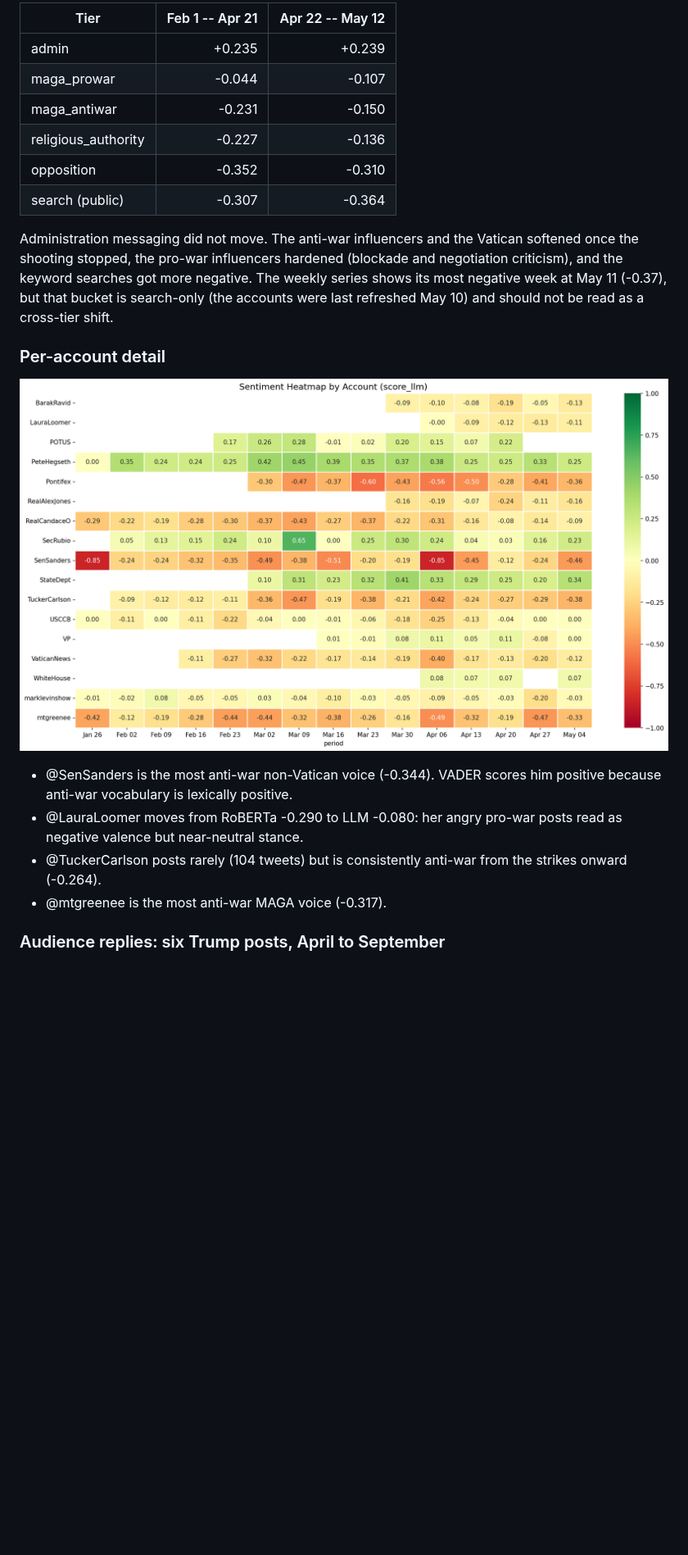
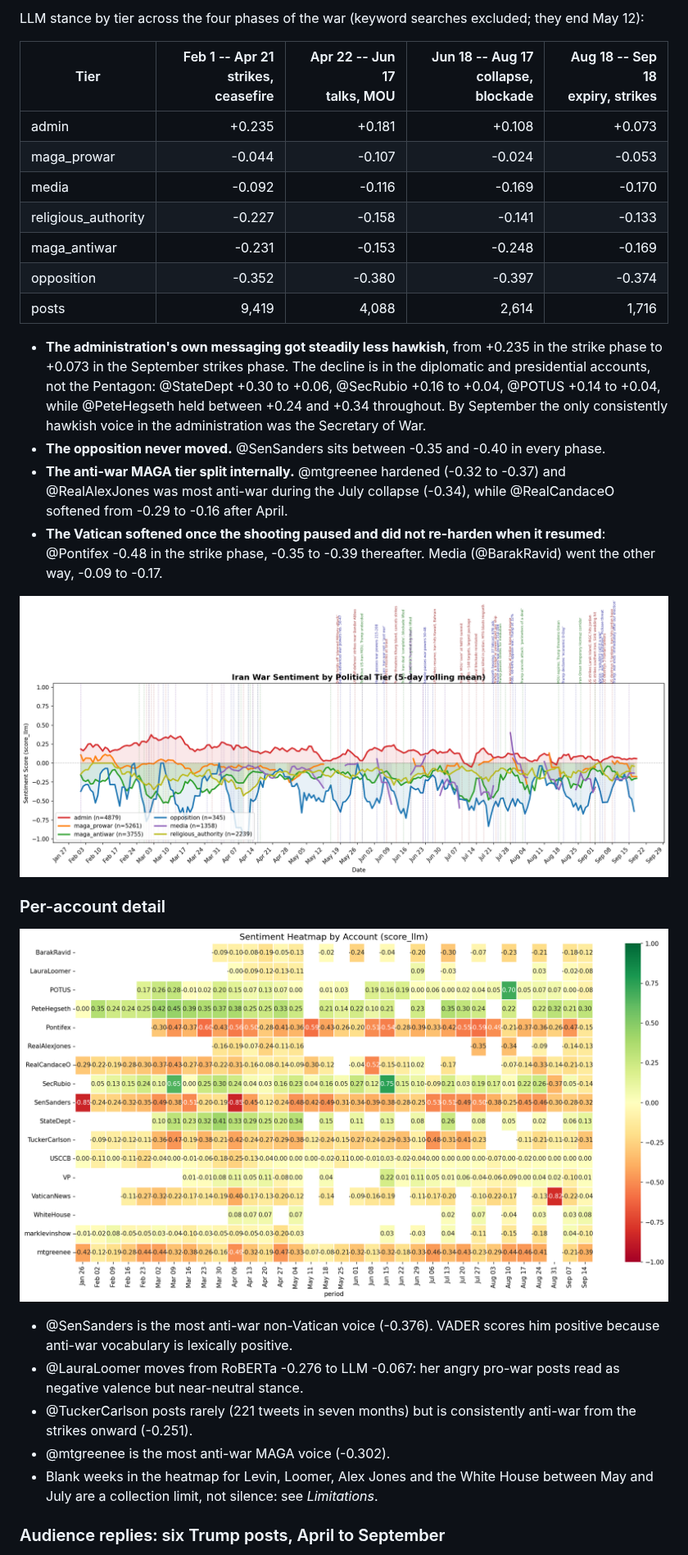
Before and after one commit to dkeogh1/iran-sentiment, a Markdown page: README.md, the part around one of its changes. Shown at 82% size. GitHub-like rendering; pictures changed too: docs/figures/account_heatmap_score_llm.png, docs/figures/tier_comparison_score_llm.png; blank space fills up the shorter version.

```diff
--- a/README.md
+++ b/README.md
@@ -67,33 +68,52 @@ lead negotiator from the Apr 11 Islamabad talks, sits at +0.044.
 
-| Tier | Feb 1 -- Apr 21 | Apr 22 -- May 12 |
-|------|---------------:|----------------:|
-| admin | +0.235 | +0.239 |
-| maga_prowar | -0.044 | -0.107 |
-| maga_antiwar | -0.231 | -0.150 |
-| religious_authority | -0.227 | -0.136 |
-| opposition | -0.352 | -0.310 |
-| search (public) | -0.307 | -0.364 |
+LLM stance by tier across the four phases of the war (keyword searches
+excluded; they end May 12):
 
-Administration messaging did not move. The anti-war influencers and
-the Vatican softened once the shooting stopped, the pro-war
-influencers hardened (blockade and negotiation criticism), and the
-keyword searches got more negative. The weekly series shows its most
-negative week at May 11 (-0.37), but that bucket is search-only (the
-accounts were last refreshed May 10) and should not be read as a
-cross-tier shift.
+| Tier | Feb 1 -- Apr 21<br>strikes, ceasefire | Apr 22 -- Jun 17<br>talks, MOU | Jun 18 -- Aug 17<br>collapse, blockade | Aug 18 -- Sep 18<br>expiry, strikes |
+|---|--:|--:|--:|--:|
+| admin | +0.235 | +0.181 | +0.108 | +0.073 |
+| maga_prowar | -0.044 | -0.107 | -0.024 | -0.053 |
+| media | -0.092 | -0.116 | -0.169 | -0.170 |
+| religious_authority | -0.227 | -0.158 | -0.141 | -0.133 |
+| maga_antiwar | -0.231 | -0.153 | -0.248 | -0.169 |
+| opposition | -0.352 | -0.380 | -0.397 | -0.374 |
+| posts | 9,419 | 4,088 | 2,614 | 1,716 |
+
+- **The administration's own messaging got steadily less hawkish**, from
+  +0.235 in the strike phase to +0.073 in the September strikes phase.
+  The decline is in the diplomatic and presidential accounts, not the
+  Pentagon: @StateDept +0.30 to +0.06, @SecRubio +0.16 to +0.04,
+  @POTUS +0.14 to +0.04, while @PeteHegseth held between +0.24 and
+  +0.34 throughout. By September the only consistently hawkish voice
+  in the administration was the Secretary of War.
+- **The opposition never moved.** @SenSanders sits between -0.35 and
+  -0.40 in every phase.
+- **The anti-war MAGA tier split internally.** @mtgreenee hardened
+  (-0.32 to -0.37) and @RealAlexJones was most anti-war during the
+  July collapse (-0.34), while @RealCandaceO softened from -0.29 to
+  -0.16 after April.
+- **The Vatican softened once the shooting paused and did not
+  re-harden when it resumed**: @Pontifex -0.48 in the strike phase,
+  -0.35 to -0.39 thereafter. Media (@BarakRavid) went the other way,
+  -0.09 to -0.17.
+
+![Tier comparison](docs/figures/tier_comparison_score_llm.png)
 
 ### Per-account detail
 
 ![Account heatmap](docs/figures/account_heatmap_score_llm.png)
 
-- @SenSanders is the most anti-war non-Vatican voice (-0.344). VADER
+- @SenSanders is the most anti-war non-Vatican voice (-0.376). VADER
   scores him positive because anti-war vocabulary is lexically
   positive.
-- @LauraLoomer moves from RoBERTa -0.290 to LLM -0.080: her angry
+- @LauraLoomer moves from RoBERTa -0.276 to LLM -0.067: her angry
   pro-war posts read as negative valence but near-neutral stance.
-- @TuckerCarlson posts rarely (104 tweets) but is consistently
-  anti-war from the strikes onward (-0.264).
-- @mtgreenee is the most anti-war MAGA voice (-0.317).
+- @TuckerCarlson posts rarely (221 tweets in seven months) but is
+  consistently anti-war from the strikes onward (-0.251).
+- @mtgreenee is the most anti-war MAGA voice (-0.302).
+- Blank weeks in the heatmap for Levin, Loomer, Alex Jones and the
+  White House between May and July are a collection limit, not
+  silence: see *Limitations*.
 
 ### Audience replies: six Trump posts, April to September
 
```
Also changed, not shown: other parts of README.md (+48 -38 lines), CLAUDE.md (+14 -9 lines), 1 other file.
